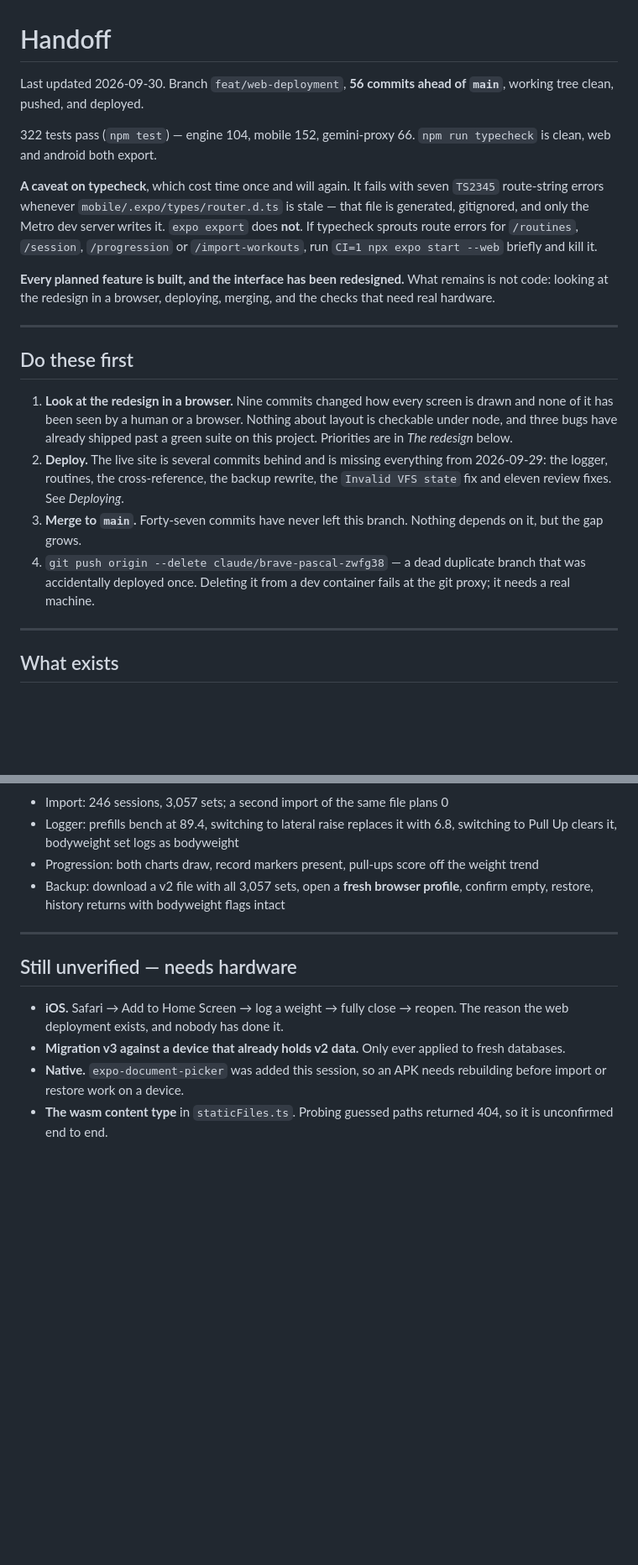
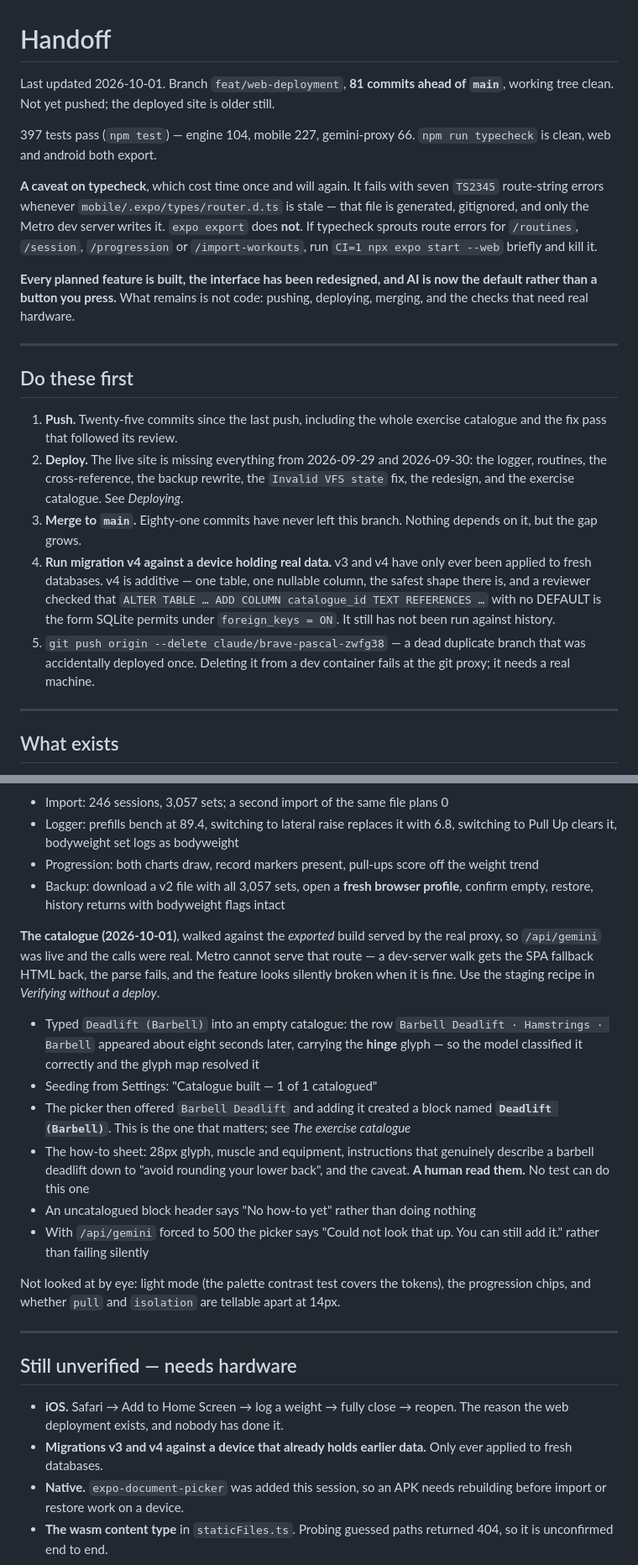
Before and after one commit to cramnivek/adaptive-macro, a Markdown page: HANDOFF.md, 2 parts joined by grey strips. Shown at 84% size. GitHub-like rendering; blank space fills up the shorter version.

```diff
--- a/HANDOFF.md
+++ b/HANDOFF.md
@@ -1,8 +1,8 @@
 # Handoff
 
-Last updated 2026-09-30. Branch `feat/web-deployment`, **56 commits ahead of `main`**, working tree clean, pushed, and deployed.
+Last updated 2026-10-01. Branch `feat/web-deployment`, **81 commits ahead of `main`**, working tree clean. Not yet pushed; the deployed site is older still.
 
-322 tests pass (`npm test`) — engine 104, mobile 152, gemini-proxy 66. `npm run typecheck` is clean, web and android both export.
+397 tests pass (`npm test`) — engine 104, mobile 227, gemini-proxy 66. `npm run typecheck` is clean, web and android both export.
 
 **A caveat on typecheck**, which cost time once and will again. It fails with seven
 `TS2345` route-string errors whenever `mobile/.expo/types/router.d.ts` is stale —
@@ -11,21 +11,24 @@ that file is generated, gitignored, and only the Metro dev server writes it.
 `/session`, `/progression` or `/import-workouts`, run `CI=1 npx expo start --web`
 briefly and kill it.
 
-**Every planned feature is built, and the interface has been redesigned.** What
-remains is not code: looking at the redesign in a browser, deploying, merging, and
-the checks that need real hardware.
+**Every planned feature is built, the interface has been redesigned, and AI is now
+the default rather than a button you press.** What remains is not code: pushing,
+deploying, merging, and the checks that need real hardware.
 
 ---
 
 ## Do these first
 
-1. **Look at the redesign in a browser.** Nine commits changed how every screen is
-   drawn and none of it has been seen by a human or a browser. Nothing about layout
-   is checkable under node, and three bugs have already shipped past a green suite on
-   this project. Priorities are in *The redesign* below.
-2. **Deploy.** The live site is several commits behind and is missing everything from 2026-09-29: the logger, routines, the cross-reference, the backup rewrite, the `Invalid VFS state` fix and eleven review fixes. See *Deploying*.
-3. **Merge to `main`.** Forty-seven commits have never left this branch. Nothing depends on it, but the gap grows.
-4. `git push origin --delete claude/brave-pascal-zwfg38` — a dead duplicate branch that was accidentally deployed once. Deleting it from a dev container fails at the git proxy; it needs a real machine.
+1. **Push.** Twenty-five commits since the last push, including the whole exercise
+   catalogue and the fix pass that followed its review.
+2. **Deploy.** The live site is missing everything from 2026-09-29 and 2026-09-30: the logger, routines, the cross-reference, the backup rewrite, the `Invalid VFS state` fix, the redesign, and the exercise catalogue. See *Deploying*.
+3. **Merge to `main`.** Eighty-one commits have never left this branch. Nothing depends on it, but the gap grows.
+4. **Run migration v4 against a device holding real data.** v3 and v4 have only ever
+   been applied to fresh databases. v4 is additive — one table, one nullable column,
+   the safest shape there is, and a reviewer checked that `ALTER TABLE … ADD COLUMN
+   catalogue_id TEXT REFERENCES …` with no DEFAULT is the form SQLite permits under
+   `foreign_keys = ON`. It still has not been run against history.
+5. `git push origin --delete claude/brave-pascal-zwfg38` — a dead duplicate branch that was accidentally deployed once. Deleting it from a dev container fails at the git proxy; it needs a real machine.
 
 ---
 
@@ -180,12 +225,34 @@ Everything below was driven in a real browser against the full 3,073-row export,
 - Progression: both charts draw, record markers present, pull-ups score off the weight trend
 - Backup: download a v2 file with all 3,057 sets, open a **fresh browser profile**, confirm empty, restore, history returns with bodyweight flags intact
 
+**The catalogue (2026-10-01)**, walked against the *exported* build served by the real
+proxy, so `/api/gemini` was live and the calls were real. Metro cannot serve that
+route — a dev-server walk gets the SPA fallback HTML back, the parse fails, and the
+feature looks silently broken when it is fine. Use the staging recipe in *Verifying
+without a deploy*.
+
+- Typed `Deadlift (Barbell)` into an empty catalogue: the row `Barbell Deadlift ·
+  Hamstrings · Barbell` appeared about eight seconds later, carrying the **hinge**
+  glyph — so the model classified it correctly and the glyph map resolved it
+- Seeding from Settings: "Catalogue built — 1 of 1 catalogued"
+- The picker then offered `Barbell Deadlift` and adding it created a block named
+  **`Deadlift (Barbell)`**. This is the one that matters; see *The exercise catalogue*
+- The how-to sheet: 28px glyph, muscle and equipment, instructions that genuinely
+  describe a barbell deadlift down to "avoid rounding your lower back", and the
+  caveat. **A human read them.** No test can do this one
+- An uncatalogued block header says "No how-to yet" rather than doing nothing
+- With `/api/gemini` forced to 500 the picker says "Could not look that up. You can
+  still add it." rather than failing silently
+
+Not looked at by eye: light mode (the palette contrast test covers the tokens), the
+progression chips, and whether `pull` and `isolation` are tellable apart at 14px.
+
 ---
 
 ## Still unverified — needs hardware
 
 - **iOS.** Safari → Add to Home Screen → log a weight → fully close → reopen. The reason the web deployment exists, and nobody has done it.
-- **Migration v3 against a device that already holds v2 data.** Only ever applied to fresh databases.
+- **Migrations v3 and v4 against a device that already holds earlier data.** Only ever applied to fresh databases.
 - **Native.** `expo-document-picker` was added this session, so an APK needs rebuilding before import or restore work on a device.
 - **The wasm content type** in `staticFiles.ts`. Probing guessed paths returned 404, so it is unconfirmed end to end.
 
```
Also changed, not shown: other parts of HANDOFF.md (+48 -1 lines).
